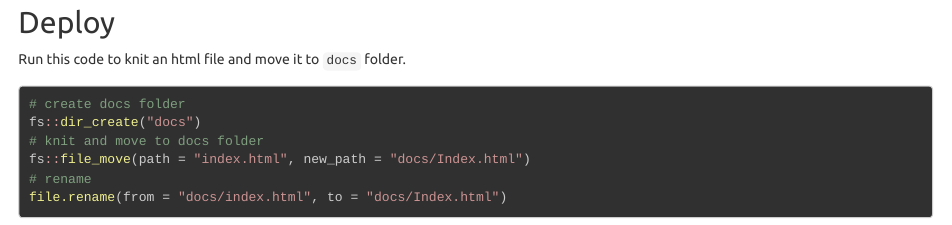
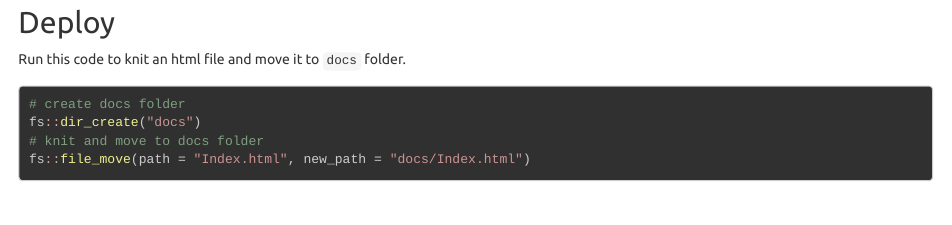
Before and after one commit to mjfrigaard/griffey-career-trajectory, an R Markdown document (Index.Rmd): the page in a window 1100 px wide, from 5030 px down. Rendered offline with R 4.5, knitr and Pandoc, with nearby package versions; some code elsewhere in the file could not run offline.

Commit message:
new Index (caps)

````diff
--- a/Index.Rmd
+++ b/Index.Rmd
@@ -251,7 +251,5 @@ Run this code to knit an html file and move it to `docs` folder.
 # create docs folder
 fs::dir_create("docs")
 # knit and move to docs folder
-fs::file_move(path = "index.html", new_path = "docs/Index.html")
-# rename
-file.rename(from = "docs/index.html", to = "docs/Index.html")
+fs::file_move(path = "Index.html", new_path = "docs/Index.html")
 ```
````
Also changed, not shown: Index.html (added).
